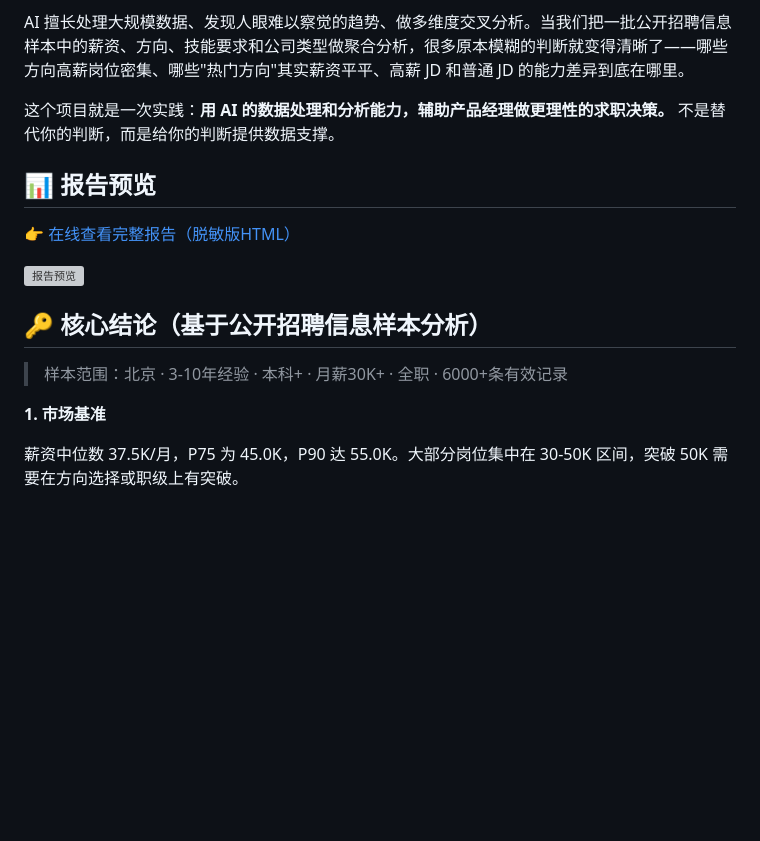
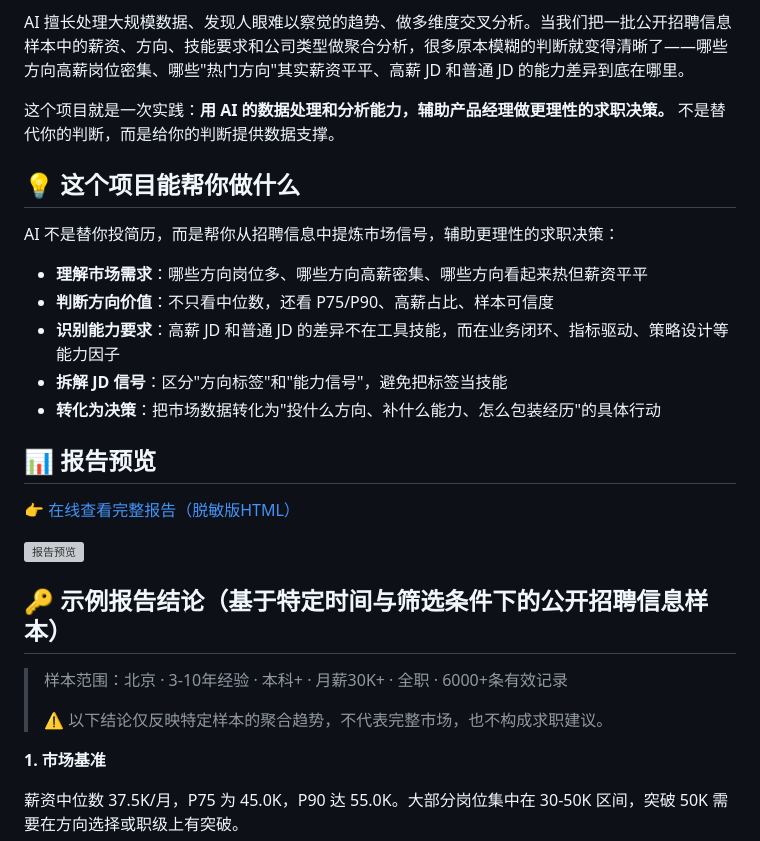
Before and after one commit to AIisNothing/ai-pm-job-hunting, a Markdown page: README.md, the part around the change. GitHub-like rendering; blank space fills up the shorter version; grey boxes are pictures that could not be loaded.

Commit message:
update: 强化方法论价值，弱化数据结论口径

```diff
--- a/README.md
+++ b/README.md
@@ -12,15 +12,27 @@ AI 擅长处理大规模数据、发现人眼难以察觉的趋势、做多维
 
 这个项目就是一次实践：**用 AI 的数据处理和分析能力，辅助产品经理做更理性的求职决策。** 不是替代你的判断，而是给你的判断提供数据支撑。
 
+## 💡 这个项目能帮你做什么
+
+AI 不是替你投简历，而是帮你从招聘信息中提炼市场信号，辅助更理性的求职决策：
+
+- **理解市场需求**：哪些方向岗位多、哪些方向高薪密集、哪些方向看起来热但薪资平平
+- **判断方向价值**：不只看中位数，还看 P75/P90、高薪占比、样本可信度
+- **识别能力要求**：高薪 JD 和普通 JD 的差异不在工具技能，而在业务闭环、指标驱动、策略设计等能力因子
+- **拆解 JD 信号**：区分"方向标签"和"能力信号"，避免把标签当技能
+- **转化为决策**：把市场数据转化为"投什么方向、补什么能力、怎么包装经历"的具体行动
+
 ## 📊 报告预览
 
 👉 [在线查看完整报告（脱敏版HTML）](./report/V18_脱敏版.html)
 
 ![报告预览](./report/preview.png)
 
-## 🔑 核心结论（基于公开招聘信息样本分析）
+## 🔑 示例报告结论（基于特定时间与筛选条件下的公开招聘信息样本）
 
 > 样本范围：北京 · 3-10年经验 · 本科+ · 月薪30K+ · 全职 · 6000+条有效记录
+>
+> ⚠️ 以下结论仅反映特定样本的聚合趋势，不代表完整市场，也不构成求职建议。
 
 **1. 市场基准**
 
```
